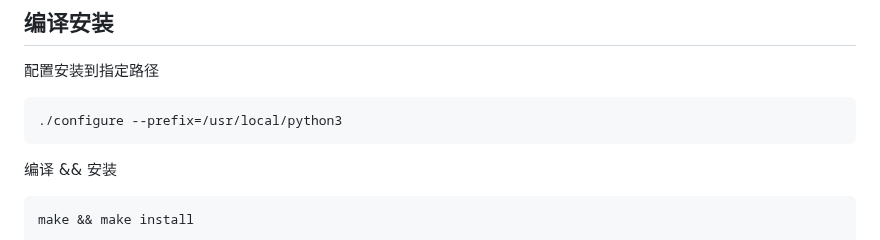
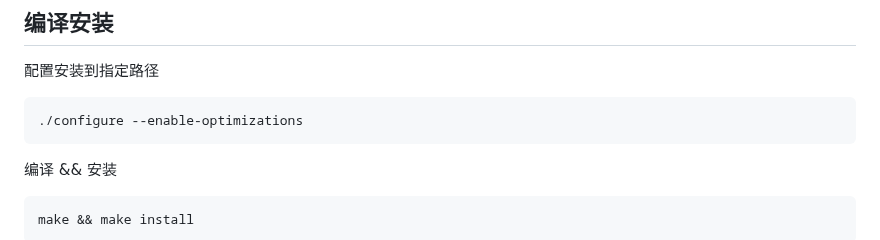
Before and after one commit to Lycofuture/Linux-install, a Markdown page: hhg.md, the part around the change. Drawn GitHub-style.

````diff
--- a/hhg.md
+++ b/hhg.md
@@ -106,7 +106,7 @@ service clash start
 配置安装到指定路径
 
 ```pytho
-./configure --prefix=/usr/local/python3
+./configure --enable-optimizations
 ```
 
 编译 && 安装
````
